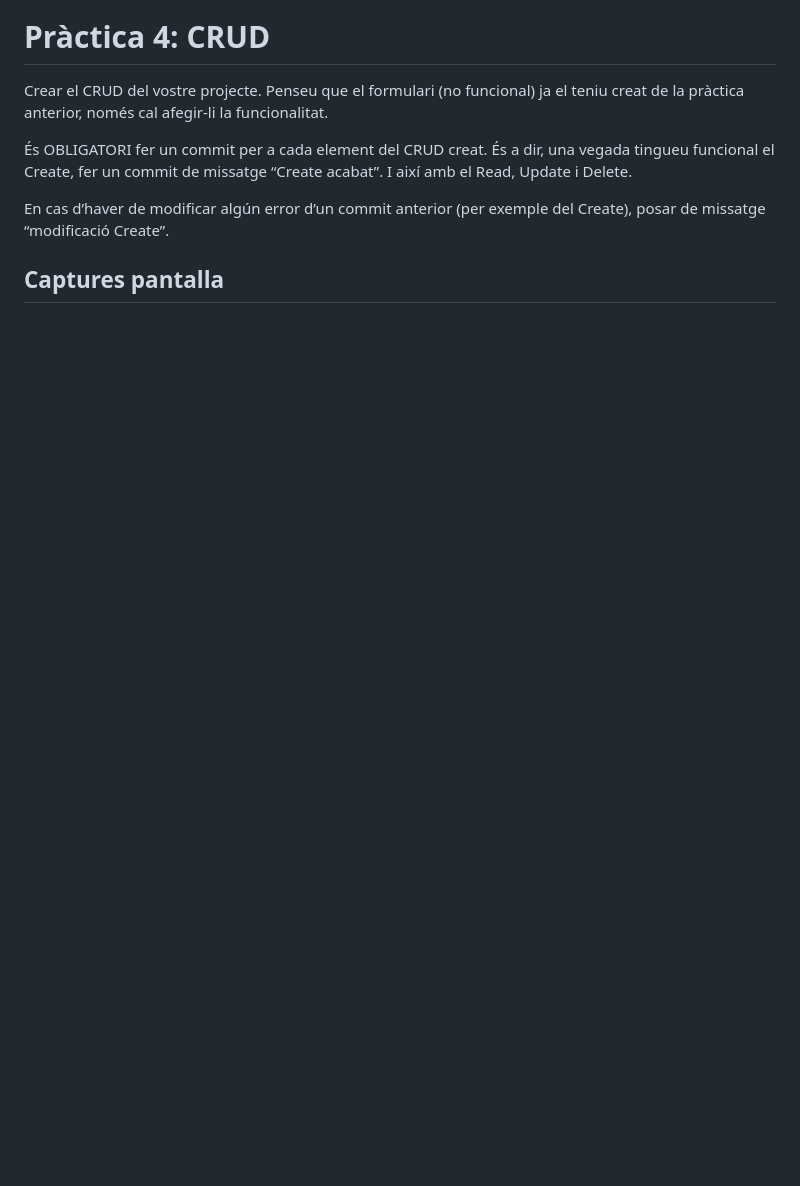
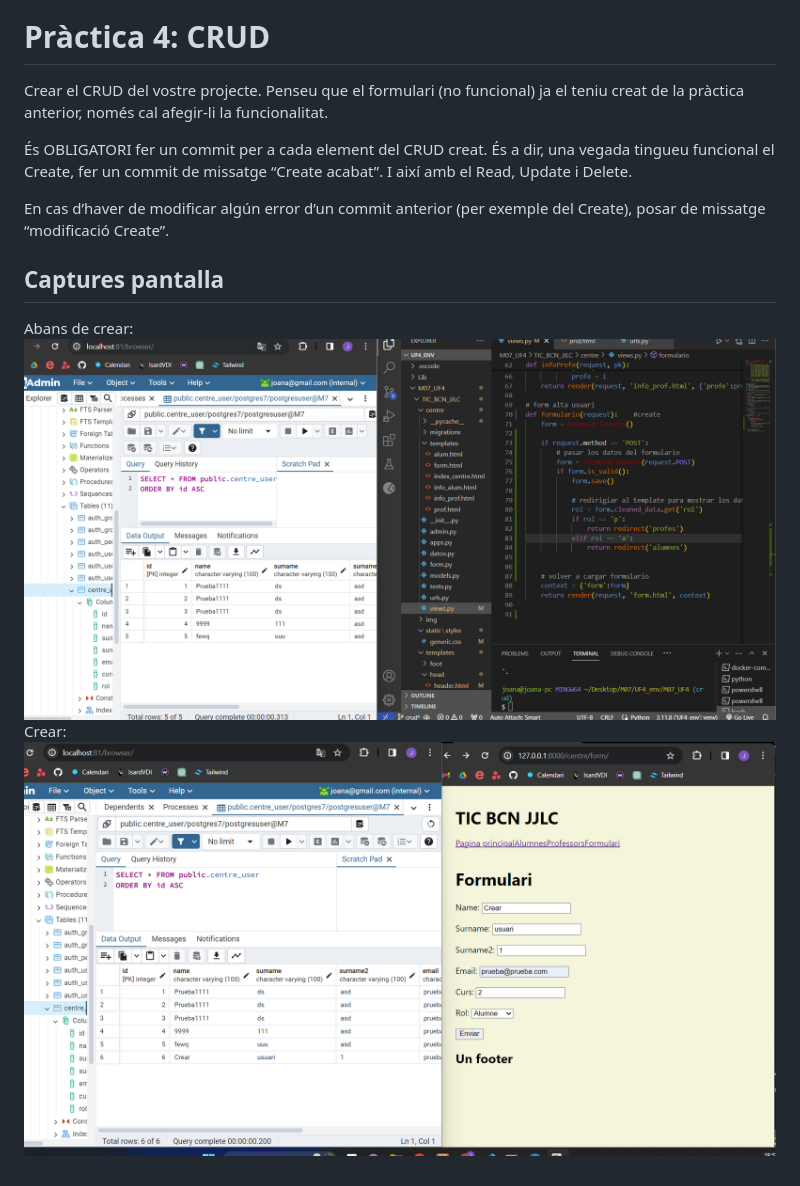
Before and after one commit to jolichh/M07_UF4, a Markdown page: README.md, the part around the change. Drawn GitHub-style; pictures changed too: TIC_BCN_JJLC/img/crear.png (added), TIC_BCN_JJLC/img/inicial.png (added); blank space fills up the shorter version.

Commit message:
captures create

```diff
--- a/README.md
+++ b/README.md
@@ -66,3 +66,8 @@ Crear el CRUD del vostre projecte. Penseu que el formulari (no funcional) ja el
 En cas d’haver de modificar algún error d’un commit anterior (per exemple del Create), posar de missatge “modificació Create”.
 
 ## Captures pantalla
+
+Abans de crear:
+![inicial](TIC_BCN_JJLC/img/inicial.png)
+Crear:
+![create](TIC_BCN_JJLC/img/crear.png)
```
